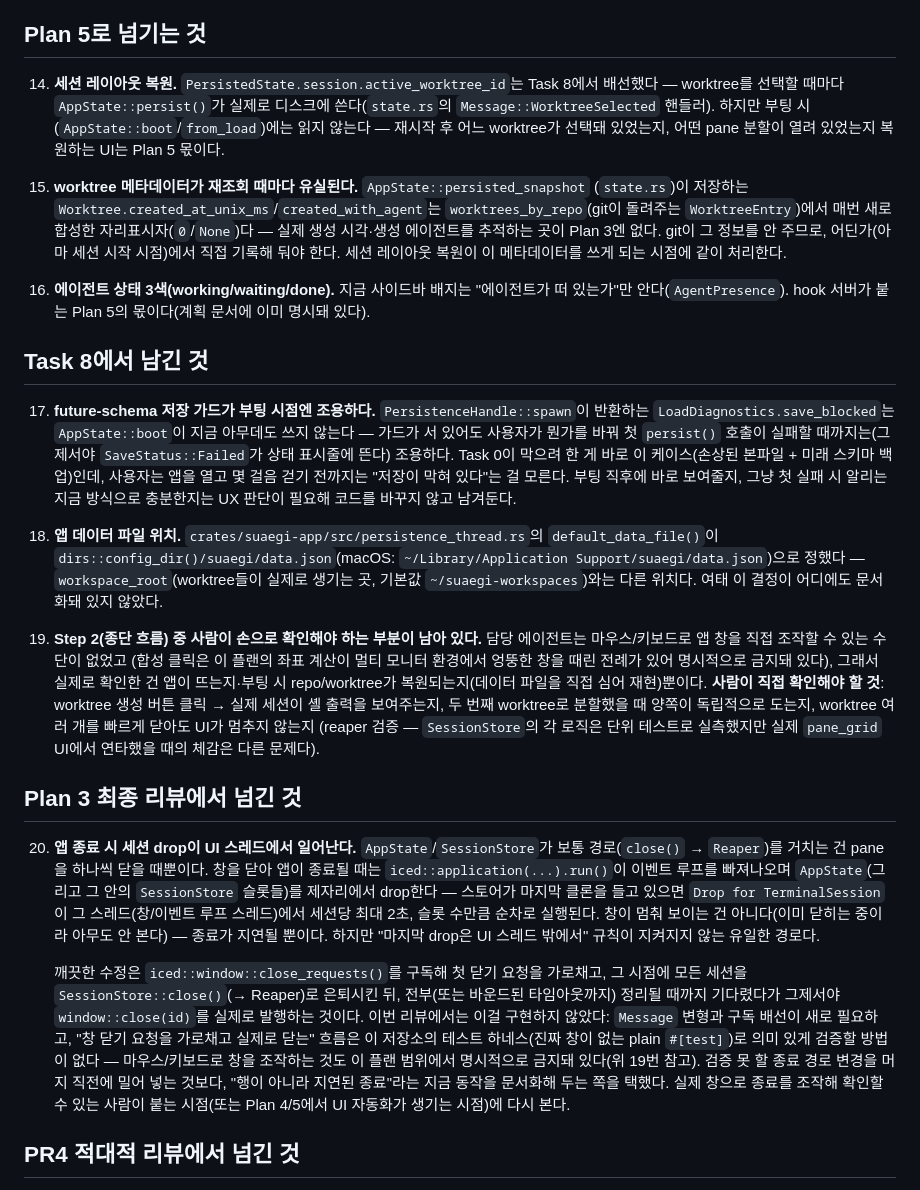
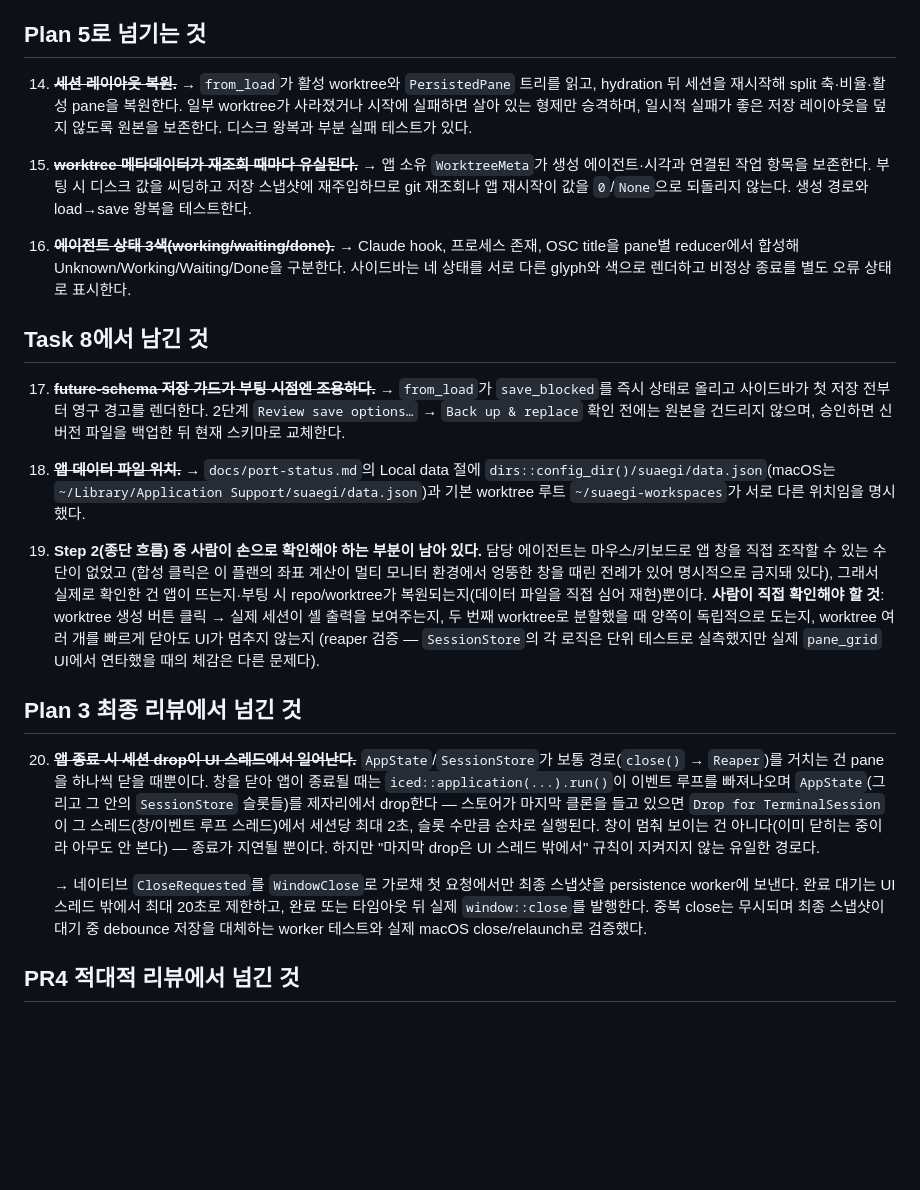
Before and after one commit to protess/suaegi, a Markdown page: docs/follow-ups.md, the part around the change. GitHub-like rendering; blank space fills up the shorter version.

Commit message:
docs: close resolved desktop parity follow-ups

```diff
--- a/docs/follow-ups.md
+++ b/docs/follow-ups.md
@@ -304,42 +304,31 @@ Plan 3의 워크벤치(`crates/suaegi-app/src/workbench.rs`)는 읽기 전용
 
 ## Plan 5로 넘기는 것
 
-14. **세션 레이아웃 복원.** `PersistedState.session.active_worktree_id`는
-    Task 8에서 배선했다 — worktree를 선택할 때마다 `AppState::persist()`가
-    실제로 디스크에 쓴다(`state.rs`의 `Message::WorktreeSelected` 핸들러).
-    하지만 부팅 시(`AppState::boot`/`from_load`)에는 읽지 않는다 — 재시작 후
-    어느 worktree가 선택돼 있었는지, 어떤 pane 분할이 열려 있었는지 복원하는
-    UI는 Plan 5 몫이다.
+14. ~~**세션 레이아웃 복원.**~~ → `from_load`가 활성 worktree와 `PersistedPane`
+    트리를 읽고, hydration 뒤 세션을 재시작해 split 축·비율·활성 pane을 복원한다. 일부
+    worktree가 사라졌거나 시작에 실패하면 살아 있는 형제만 승격하며, 일시적 실패가 좋은
+    저장 레이아웃을 덮지 않도록 원본을 보존한다. 디스크 왕복과 부분 실패 테스트가 있다.
 
-15. **worktree 메타데이터가 재조회 때마다 유실된다.** `AppState::persisted_snapshot`
-    (`state.rs`)이 저장하는 `Worktree.created_at_unix_ms`/`created_with_agent`는
-    `worktrees_by_repo`(git이 돌려주는 `WorktreeEntry`)에서 매번 새로 합성한
-    자리표시자(`0`/`None`)다 — 실제 생성 시각·생성 에이전트를 추적하는 곳이
-    Plan 3엔 없다. git이 그 정보를 안 주므로, 어딘가(아마 세션 시작 시점)에서
-    직접 기록해 둬야 한다. 세션 레이아웃 복원이 이 메타데이터를 쓰게 되는
-    시점에 같이 처리한다.
+15. ~~**worktree 메타데이터가 재조회 때마다 유실된다.**~~ → 앱 소유
+    `WorktreeMeta`가 생성 에이전트·시각과 연결된 작업 항목을 보존한다. 부팅 시 디스크 값을
+    씨딩하고 저장 스냅샷에 재주입하므로 git 재조회나 앱 재시작이 값을 `0`/`None`으로
+    되돌리지 않는다. 생성 경로와 load→save 왕복을 테스트한다.
 
-16. **에이전트 상태 3색(working/waiting/done).** 지금 사이드바 배지는
-    "에이전트가 떠 있는가"만 안다(`AgentPresence`). hook 서버가 붙는 Plan 5의
-    몫이다(계획 문서에 이미 명시돼 있다).
+16. ~~**에이전트 상태 3색(working/waiting/done).**~~ → Claude hook, 프로세스 존재,
+    OSC title을 pane별 reducer에서 합성해 Unknown/Working/Waiting/Done을 구분한다. 사이드바는
+    네 상태를 서로 다른 glyph와 색으로 렌더하고 비정상 종료를 별도 오류 상태로 표시한다.
 
 ## Task 8에서 남긴 것
 
-17. **future-schema 저장 가드가 부팅 시점엔 조용하다.** `PersistenceHandle::spawn`이
-    반환하는 `LoadDiagnostics.save_blocked`는 `AppState::boot`이 지금 아무데도
-    쓰지 않는다 — 가드가 서 있어도 사용자가 뭔가를 바꿔 첫 `persist()` 호출이
-    실패할 때까지는(그제서야 `SaveStatus::Failed`가 상태 표시줄에 뜬다) 조용하다.
-    Task 0이 막으려 한 게 바로 이 케이스(손상된 본파일 + 미래 스키마 백업)인데,
-    사용자는 앱을 열고 몇 걸음 걷기 전까지는 "저장이 막혀 있다"는 걸 모른다.
-    부팅 직후에 바로 보여줄지, 그냥 첫 실패 시 알리는 지금 방식으로 충분한지는
-    UX 판단이 필요해 코드를 바꾸지 않고 남겨둔다.
+17. ~~**future-schema 저장 가드가 부팅 시점엔 조용하다.**~~ → `from_load`가
+    `save_blocked`를 즉시 상태로 올리고 사이드바가 첫 저장 전부터 영구 경고를 렌더한다.
+    2단계 `Review save options…` → `Back up & replace` 확인 전에는 원본을 건드리지 않으며,
+    승인하면 신버전 파일을 백업한 뒤 현재 스키마로 교체한다.
 
-18. **앱 데이터 파일 위치.** `crates/suaegi-app/src/persistence_thread.rs`의
-    `default_data_file()`이 `dirs::config_dir()/suaegi/data.json`(macOS:
-    `~/Library/Application Support/suaegi/data.json`)으로 정했다 —
-    `workspace_root`(worktree들이 실제로 생기는 곳, 기본값
-    `~/suaegi-workspaces`)와는 다른 위치다. 여태 이 결정이 어디에도 문서화돼
-    있지 않았다.
+18. ~~**앱 데이터 파일 위치.**~~ → `docs/port-status.md`의 Local data 절에
+    `dirs::config_dir()/suaegi/data.json`(macOS는
+    `~/Library/Application Support/suaegi/data.json`)과 기본 worktree 루트
+    `~/suaegi-workspaces`가 서로 다른 위치임을 명시했다.
 
 19. **Step 2(종단 흐름) 중 사람이 손으로 확인해야 하는 부분이 남아 있다.**
     담당 에이전트는 마우스/키보드로 앱 창을 직접 조작할 수 있는 수단이 없었고
@@ -354,7 +343,7 @@ Plan 3의 워크벤치(`crates/suaegi-app/src/workbench.rs`)는 읽기 전용
 
 ## Plan 3 최종 리뷰에서 넘긴 것
 
-20. **앱 종료 시 세션 drop이 UI 스레드에서 일어난다.** `AppState`/`SessionStore`가
+20. ~~**앱 종료 시 세션 drop이 UI 스레드에서 일어난다.**~~ `AppState`/`SessionStore`가
     보통 경로(`close()` → `Reaper`)를 거치는 건 pane을 하나씩 닫을 때뿐이다.
     창을 닫아 앱이 종료될 때는 `iced::application(...).run()`이 이벤트 루프를
     빠져나오며 `AppState`(그리고 그 안의 `SessionStore` 슬롯들)를 제자리에서
@@ -364,17 +353,10 @@ Plan 3의 워크벤치(`crates/suaegi-app/src/workbench.rs`)는 읽기 전용
     종료가 지연될 뿐이다. 하지만 "마지막 drop은 UI 스레드 밖에서" 규칙이 지켜지지
     않는 유일한 경로다.
 
-    깨끗한 수정은 `iced::window::close_requests()`를 구독해 첫 닫기 요청을
-    가로채고, 그 시점에 모든 세션을 `SessionStore::close()`(→ Reaper)로 은퇴시킨
-    뒤, 전부(또는 바운드된 타임아웃까지) 정리될 때까지 기다렸다가 그제서야
-    `window::close(id)`를 실제로 발행하는 것이다. 이번 리뷰에서는 이걸 구현하지
-    않았다: `Message` 변형과 구독 배선이 새로 필요하고, "창 닫기 요청을 가로채고
-    실제로 닫는" 흐름은 이 저장소의 테스트 하네스(진짜 창이 없는 plain `#[test]`)로
-    의미 있게 검증할 방법이 없다 — 마우스/키보드로 창을 조작하는 것도 이 플랜
-    범위에서 명시적으로 금지돼 있다(위 19번 참고). 검증 못 할 종료 경로 변경을
-    머지 직전에 밀어 넣는 것보다, "행이 아니라 지연된 종료"라는 지금 동작을
-    문서화해 두는 쪽을 택했다. 실제 창으로 종료를 조작해 확인할 수 있는 사람이
-    붙는 시점(또는 Plan 4/5에서 UI 자동화가 생기는 시점)에 다시 본다.
+    → 네이티브 `CloseRequested`를 `WindowClose`로 가로채 첫 요청에서만 최종 스냅샷을
+    persistence worker에 보낸다. 완료 대기는 UI 스레드 밖에서 최대 20초로 제한하고, 완료
+    또는 타임아웃 뒤 실제 `window::close`를 발행한다. 중복 close는 무시되며 최종 스냅샷이
+    대기 중 debounce 저장을 대체하는 worker 테스트와 실제 macOS close/relaunch로 검증했다.
 
 ## PR4 적대적 리뷰에서 넘긴 것
 
```
Also changed, not shown: docs/port-status.md (+8 -0 lines).
